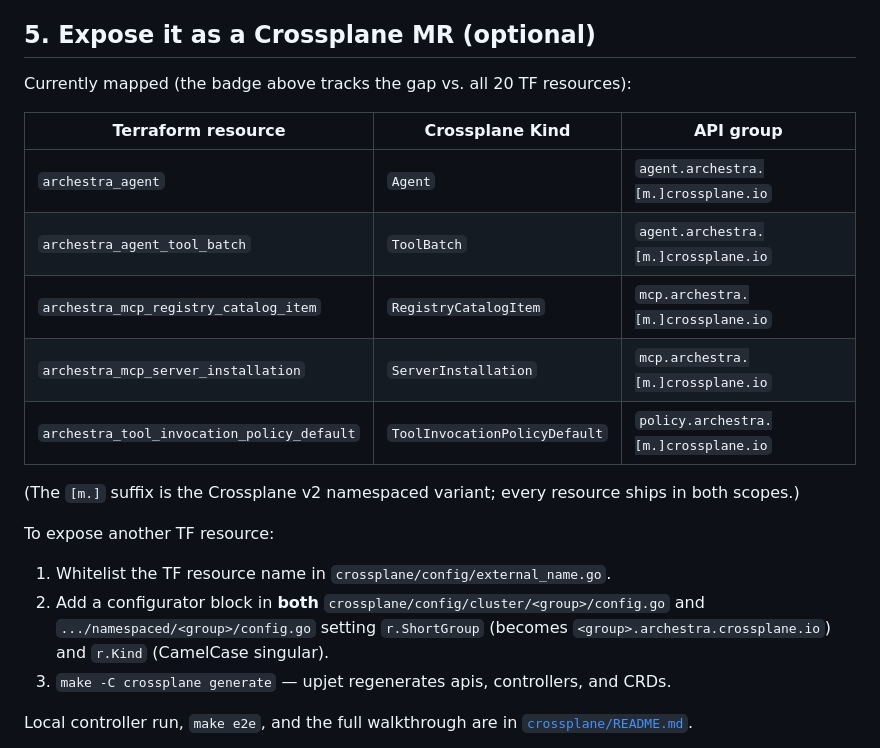
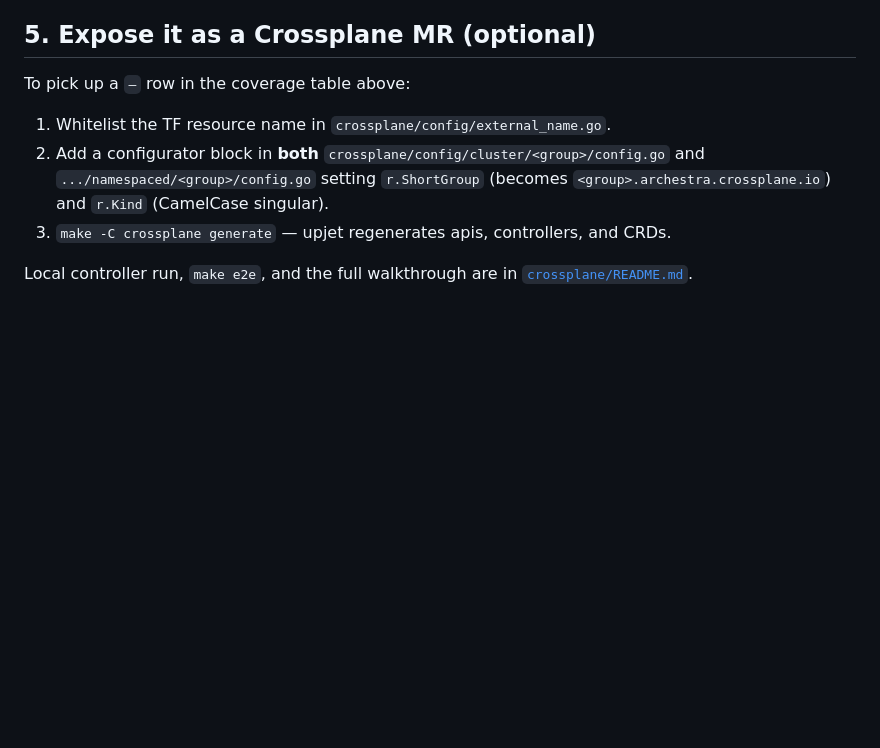
Before and after one commit to archestra-ai/terraform-provider-archestra, a Markdown page: README.md, the part around one of its changes. Drawn GitHub-style; blank space fills up the shorter version.

```diff
--- a/README.md
+++ b/README.md
@@ -65,21 +96,7 @@ schema — skipping leads to phantom plan diffs and silent backend drift.
 
 ## 5. Expose it as a Crossplane MR (optional)
 
-Currently mapped (the badge above tracks the gap vs. all 20 TF
-resources):
-
-| Terraform resource | Crossplane Kind | API group |
-|---|---|---|
-| `archestra_agent` | `Agent` | `agent.archestra.[m.]crossplane.io` |
-| `archestra_agent_tool_batch` | `ToolBatch` | `agent.archestra.[m.]crossplane.io` |
-| `archestra_mcp_registry_catalog_item` | `RegistryCatalogItem` | `mcp.archestra.[m.]crossplane.io` |
-| `archestra_mcp_server_installation` | `ServerInstallation` | `mcp.archestra.[m.]crossplane.io` |
-| `archestra_tool_invocation_policy_default` | `ToolInvocationPolicyDefault` | `policy.archestra.[m.]crossplane.io` |
-
-(The `[m.]` suffix is the Crossplane v2 namespaced variant; every
-resource ships in both scopes.)
-
-To expose another TF resource:
+To pick up a `—` row in the coverage table above:
 
 1. Whitelist the TF resource name in `crossplane/config/external_name.go`.
 2. Add a configurator block in **both** `crossplane/config/cluster/<group>/config.go` and `.../namespaced/<group>/config.go` setting `r.ShortGroup` (becomes `<group>.archestra.crossplane.io`) and `r.Kind` (CamelCase singular).
```
Also changed, not shown: other parts of README.md (+31 -0 lines).
